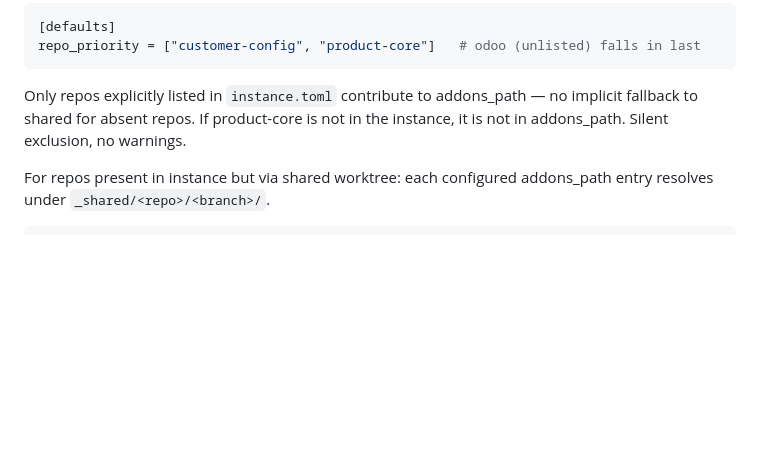
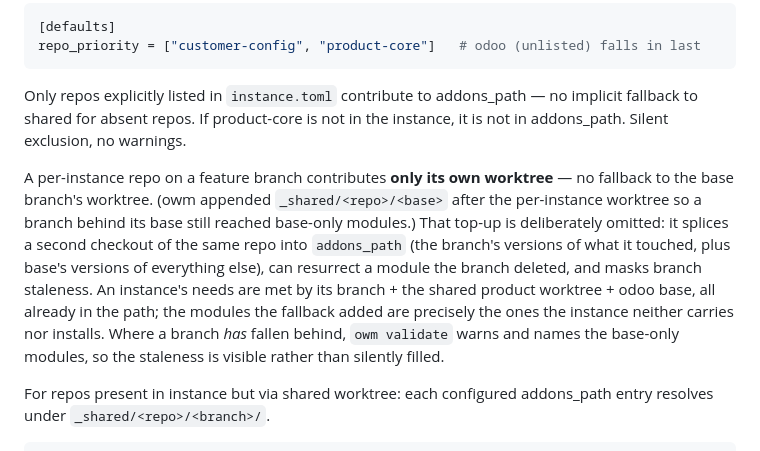
Before and after one commit to WDMarais/owm, a Markdown page: spec.md, the part around the change. Rendered like a GitHub page; blank space fills up the shorter version.

Commit message:
Document the deliberately-omitted addons base-fallback
The spec covered absent-repo exclusion but was silent on owm's
base-branch top-up (_shared/<repo>/<base>), making re-owm's omission
look accidental. Record it as a decision: a feature-branch repo
contributes only its own worktree, the staleness gap is surfaced by
the validate lag warning rather than silently filled from base.

````diff
--- a/spec.md
+++ b/spec.md
@@ -272,6 +272,8 @@ repo_priority = ["customer-config", "product-core"]   # odoo (unlisted) falls in
 ```
 
 Only repos explicitly listed in `instance.toml` contribute to addons_path — no implicit fallback to shared for absent repos. If product-core is not in the instance, it is not in addons_path. Silent exclusion, no warnings.
+
+A per-instance repo on a feature branch contributes **only its own worktree** — no fallback to the base branch's worktree. (owm appended `_shared/<repo>/<base>` after the per-instance worktree so a branch behind its base still reached base-only modules.) That top-up is deliberately omitted: it splices a second checkout of the same repo into `addons_path` (the branch's versions of what it touched, plus base's versions of everything else), can resurrect a module the branch deleted, and masks branch staleness. An instance's needs are met by its branch + the shared product worktree + odoo base, all already in the path; the modules the fallback added are precisely the ones the instance neither carries nor installs. Where a branch *has* fallen behind, `owm validate` warns and names the base-only modules, so the staleness is visible rather than silently filled.
 
 For repos present in instance but via shared worktree: each configured addons_path entry resolves under `_shared/<repo>/<branch>/`.
 
````
